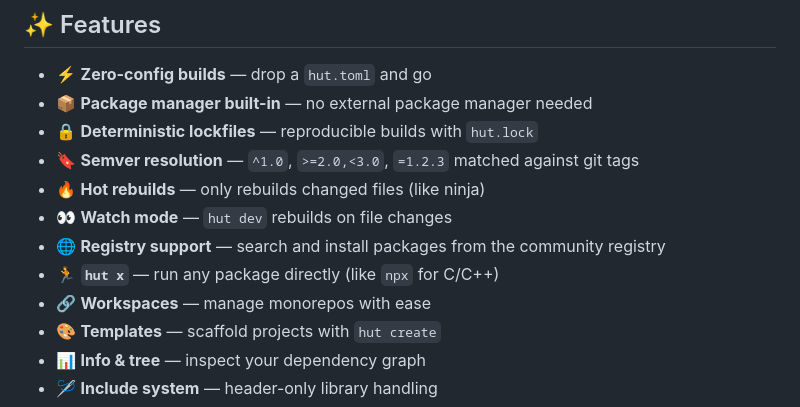
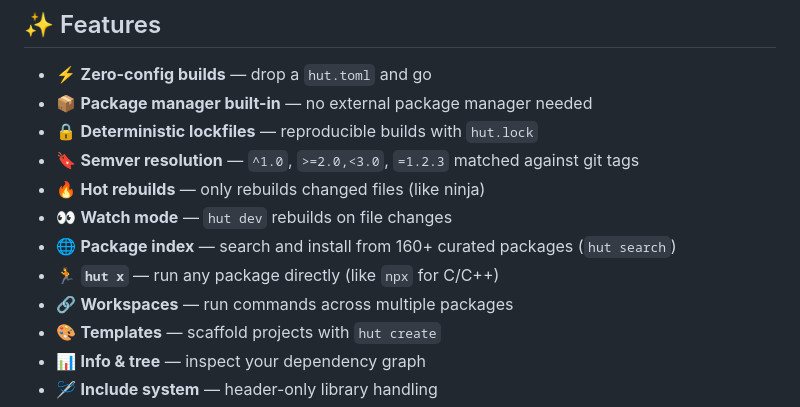
Before and after one commit to oliynykmax/hut, a Markdown page: README.md, the part around the change. Drawn GitHub-style.

Commit message:
fix exaggerated feature claims in README
- 'Registry support' → 'Package index' (no remote registry exists)
- 'manage monorepos with ease' → 'run commands across multiple packages' (basic workspace)

```diff
--- a/README.md
+++ b/README.md
@@ -31,9 +31,9 @@ hut is a **fast, all-in-one build system and package manager** for C and C++ pro
 - 🔖 **Semver resolution** — `^1.0`, `>=2.0,<3.0`, `=1.2.3` matched against git tags
 - 🔥 **Hot rebuilds** — only rebuilds changed files (like ninja)
 - 👀 **Watch mode** — `hut dev` rebuilds on file changes
-- 🌐 **Registry support** — search and install packages from the community registry
+- 🌐 **Package index** — search and install from 160+ curated packages (`hut search`)
 - 🏃 **`hut x`** — run any package directly (like `npx` for C/C++)
-- 🔗 **Workspaces** — manage monorepos with ease
+- 🔗 **Workspaces** — run commands across multiple packages
 - 🎨 **Templates** — scaffold projects with `hut create`
 - 📊 **Info & tree** — inspect your dependency graph
 - 🪡 **Include system** — header-only library handling
```
